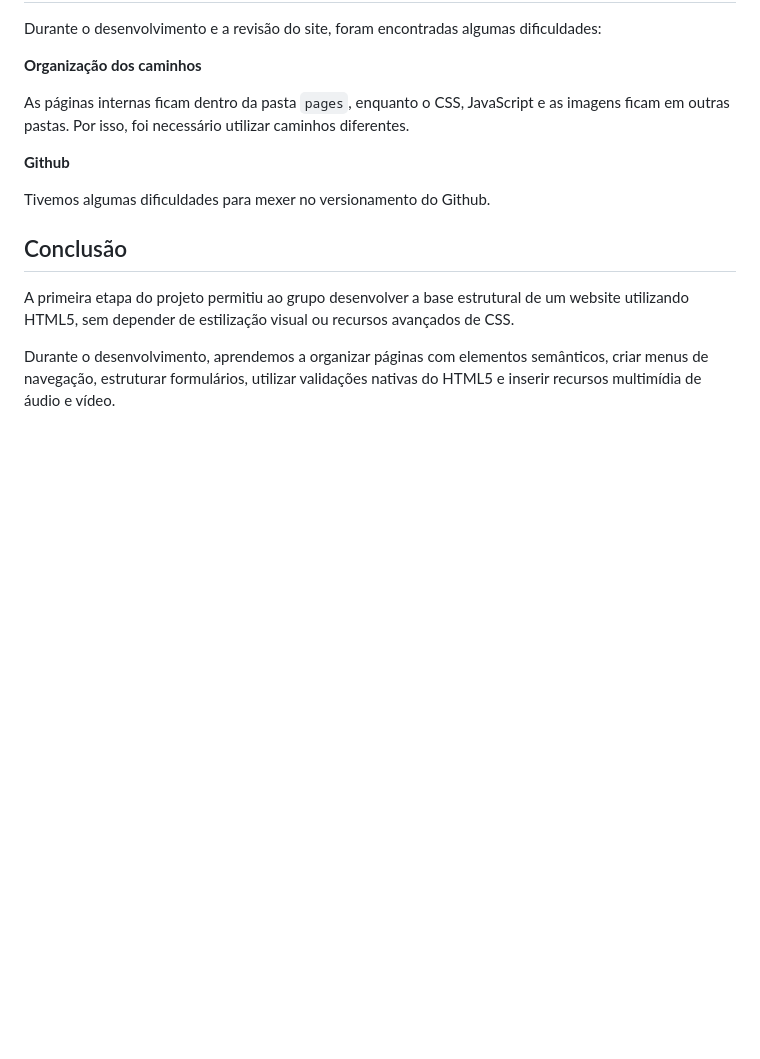
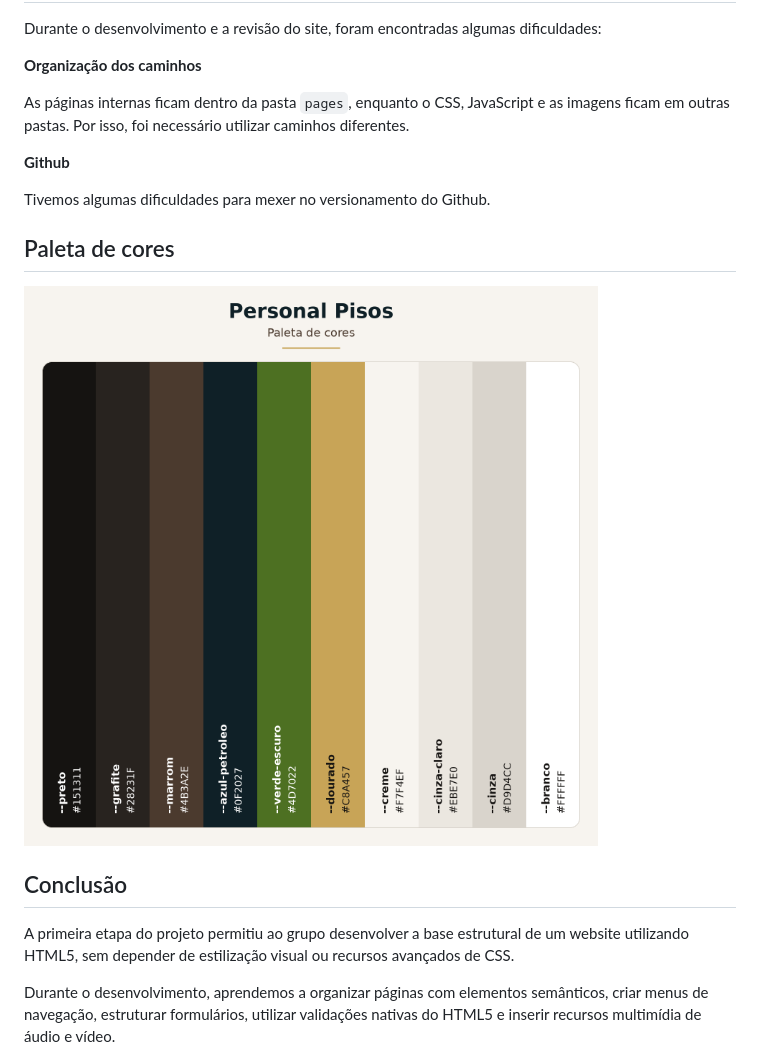
Before and after one commit to JuliaLafaelly/Site_Personal_Pisos, a Markdown page: README.md, the part around the change. Drawn GitHub-style; pictures changed too: assets/imagens/paleta-personal-pisos-lado-a-lado.png (added); blank space fills up the shorter version.

Commit message:
add paleta de cor e alteração das imagens de fundo

```diff
--- a/README.md
+++ b/README.md
@@ -117,6 +117,9 @@ As páginas internas ficam dentro da pasta `pages`, enquanto o CSS, JavaScript e
 
 Tivemos algumas dificuldades para mexer no versionamento do Github.
 
+## Paleta de cores
+![Paleta de cores utilizada no site](assets/imagens/paleta-personal-pisos-lado-a-lado.png)
+
 ## Conclusão
 
 A primeira etapa do projeto permitiu ao grupo desenvolver a base estrutural de um website utilizando HTML5, sem depender de estilização visual ou recursos avançados de CSS.
```
Also changed, not shown: assets/imagens/imagemfundoprincipal.jpeg (added), assets/imagens/imagemfundoprincipal.jpg (deleted), 3 other files.
